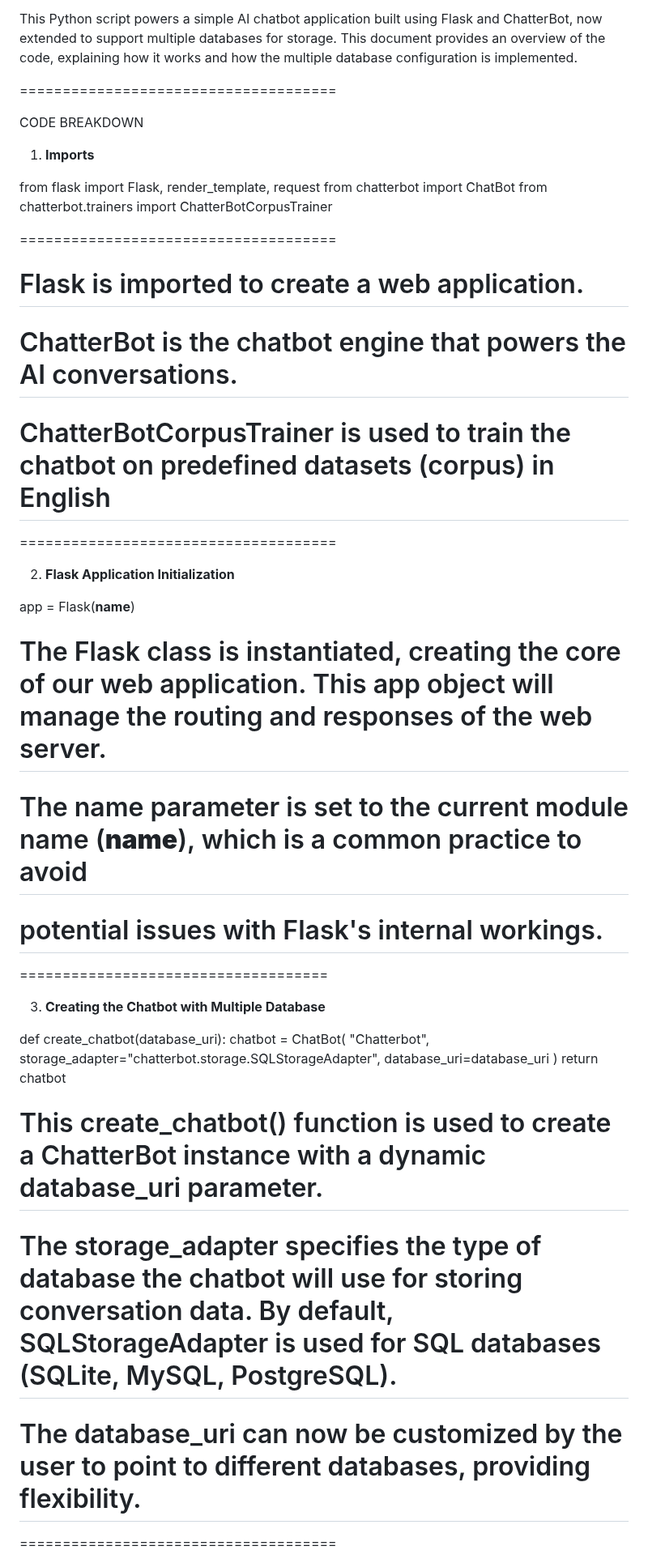
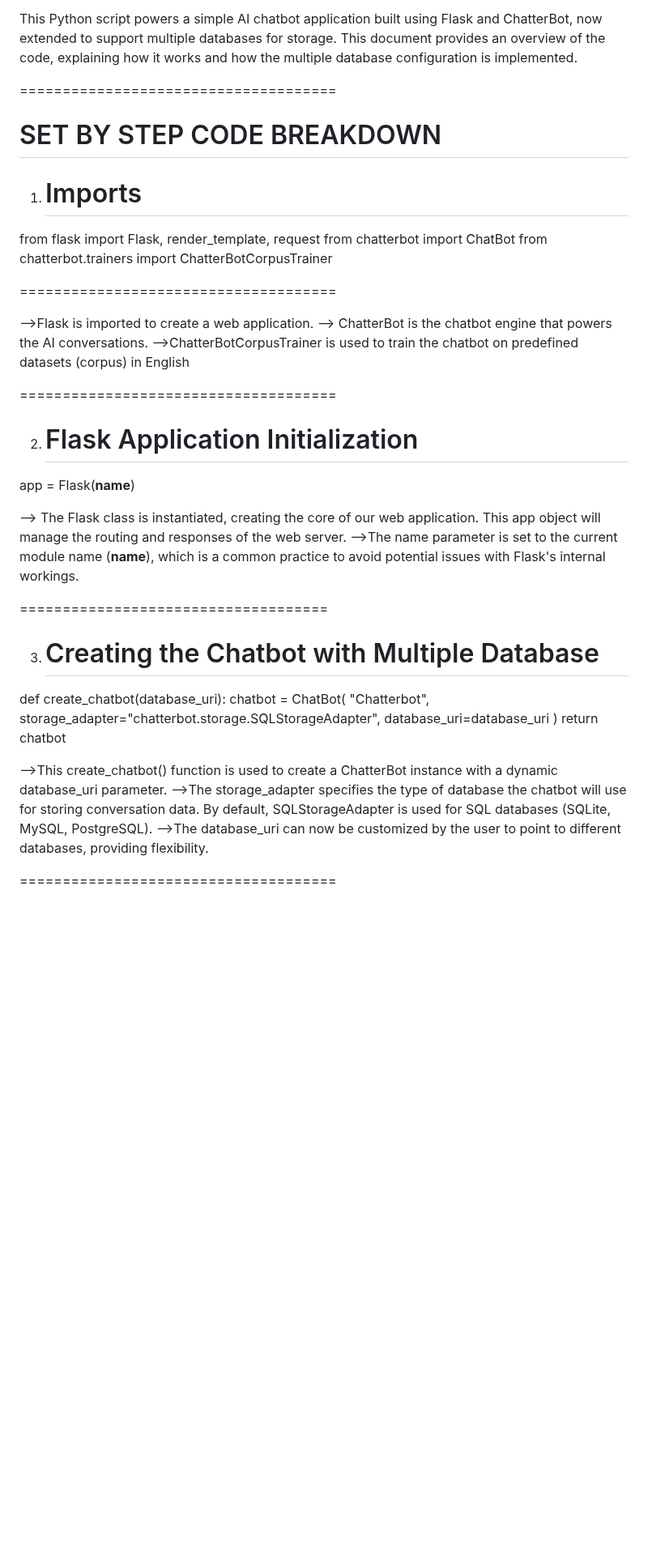
Before and after one commit to SamarthTech/Pyhton-GUI-Projects, a Markdown page: ChatBot/README.md, the part around one of its changes. Shown at 81% size. GitHub-like rendering; blank space fills up the shorter version.

```diff
--- a/ChatBot/README.md
+++ b/ChatBot/README.md
@@ -6,9 +6,9 @@ This Python script powers a simple AI chatbot application built using Flask and
 
 =====================================
 
-CODE BREAKDOWN
+# SET BY STEP CODE BREAKDOWN
 
-1. __Imports__
+1. # Imports
 
 from flask import Flask, render_template, request
 from chatterbot import ChatBot
@@ -16,23 +16,23 @@ from chatterbot.trainers import ChatterBotCorpusTrainer
 
 =====================================
 
-# Flask is imported to create a web application.
-# ChatterBot is the chatbot engine that powers the AI conversations.
-# ChatterBotCorpusTrainer is used to train the chatbot on predefined datasets (corpus) in English
+ -->Flask is imported to create a web application.
+ --> ChatterBot is the chatbot engine that powers the AI conversations.
+ -->ChatterBotCorpusTrainer is used to train the chatbot on predefined datasets (corpus) in English
 
 =====================================
 
-2. __Flask Application Initialization__
+2. # Flask Application Initialization
 
 app = Flask(__name__)
 
-# The Flask class is instantiated, creating the core of our web application. This app object will manage the routing and responses of the web server.
-#  The name parameter is set to the current module name (__name__), which is a common practice to avoid
-#  potential issues with Flask's internal workings.
+--> The Flask class is instantiated, creating the core of our web application. This app object will manage the routing and responses of the web server.
+-->The name parameter is set to the current module name (__name__), which is a common practice to avoid
+  potential issues with Flask's internal workings.
 
 ====================================
 
-3. __Creating the Chatbot with Multiple Database__
+3. # Creating the Chatbot with Multiple Database
 
 def create_chatbot(database_uri):
     chatbot = ChatBot(
@@ -42,9 +42,9 @@ def create_chatbot(database_uri):
     )
     return chatbot
 
-# This create_chatbot() function is used to create a ChatterBot instance with a dynamic database_uri parameter.
-# The storage_adapter specifies the type of database the chatbot will use for storing conversation data. By default, SQLStorageAdapter is used for SQL databases (SQLite, MySQL, PostgreSQL).
-# The database_uri can now be customized by the user to point to different databases, providing flexibility.
+ -->This create_chatbot() function is used to create a ChatterBot instance with a dynamic database_uri parameter.
+ -->The storage_adapter specifies the type of database the chatbot will use for storing conversation data. By default, SQLStorageAdapter is used for SQL databases (SQLite, MySQL, PostgreSQL).
+ -->The database_uri can now be customized by the user to point to different databases, providing flexibility.
 
 =====================================
 
```
Also changed, not shown: other parts of ChatBot/README.md (+16 -16 lines).
